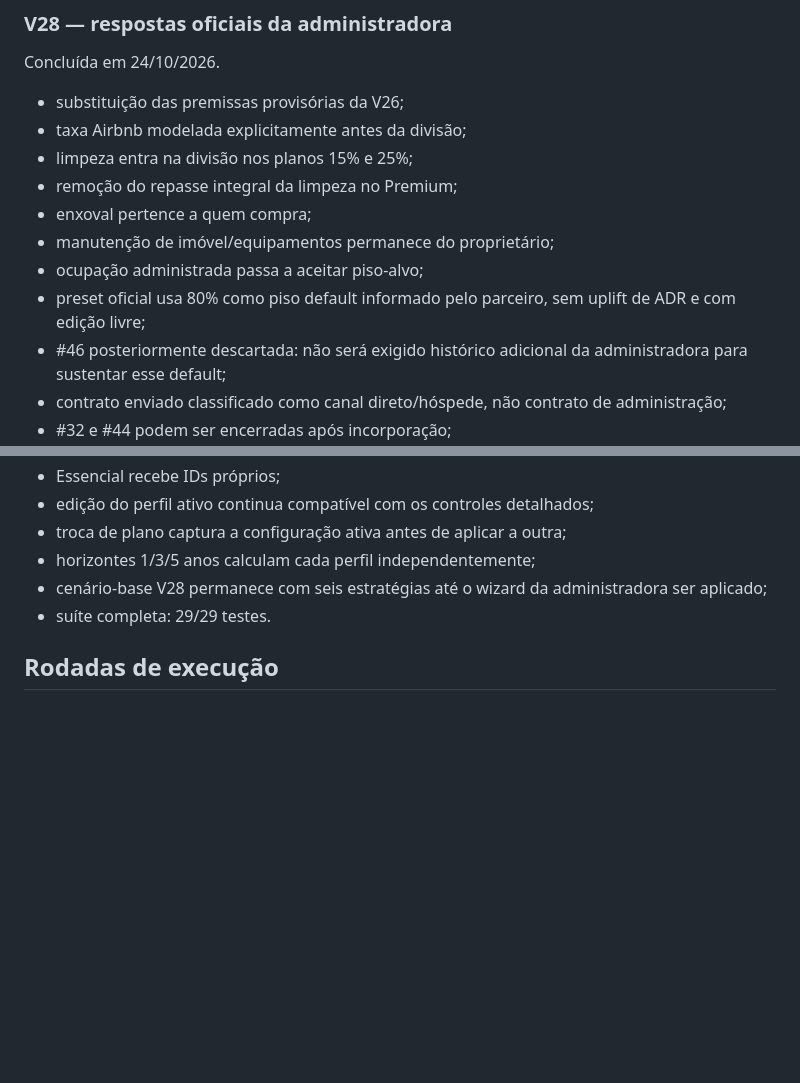
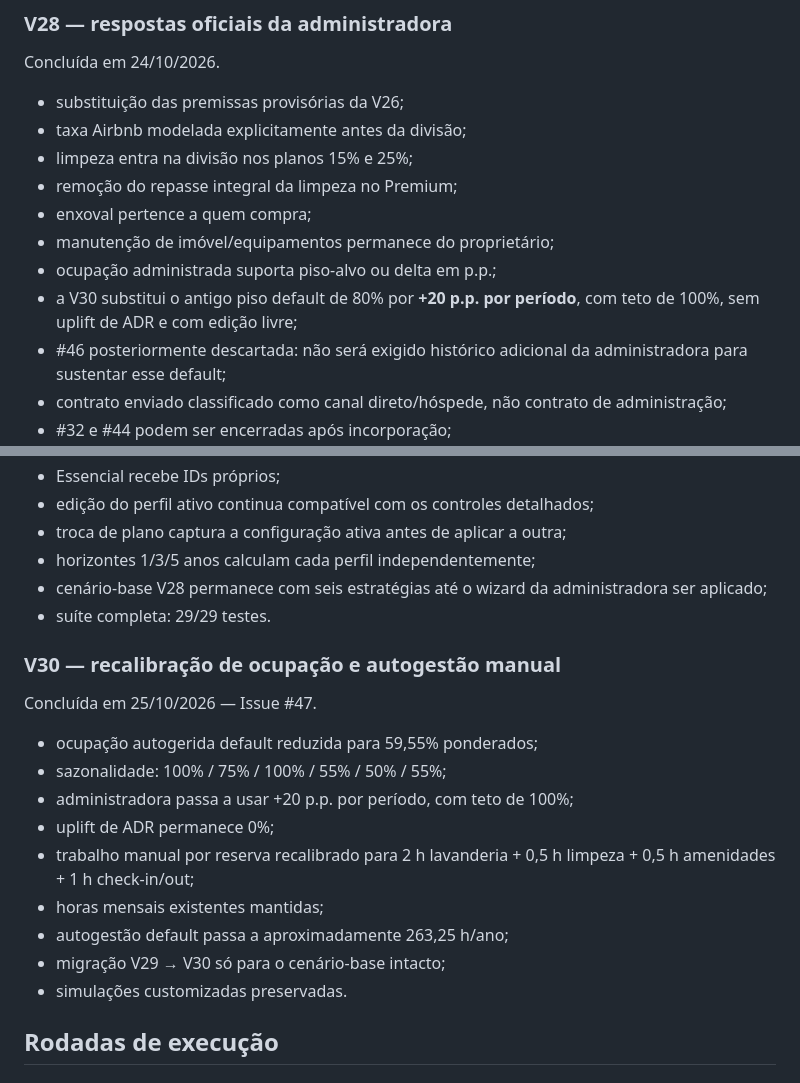
Before and after one commit to henriquecrang/viabilidade-airbnb, a Markdown page: roadmap.md, 2 parts joined by grey strips. GitHub-like rendering; blank space fills up the shorter version.

Commit message:
Record V30 recalibration (#47)

```diff
--- a/roadmap.md
+++ b/roadmap.md
@@ -216,8 +216,8 @@ Concluída em 24/10/2026.
 - remoção do repasse integral da limpeza no Premium;
 - enxoval pertence a quem compra;
 - manutenção de imóvel/equipamentos permanece do proprietário;
-- ocupação administrada passa a aceitar piso-alvo;
-- preset oficial usa 80% como piso default informado pelo parceiro, sem uplift de ADR e com edição livre;
+- ocupação administrada suporta piso-alvo ou delta em p.p.;
+- a V30 substitui o antigo piso default de 80% por **+20 p.p. por período**, com teto de 100%, sem uplift de ADR e com edição livre;
 - #46 posteriormente descartada: não será exigido histórico adicional da administradora para sustentar esse default;
 - contrato enviado classificado como canal direto/hóspede, não contrato de administração;
 - #32 e #44 podem ser encerradas após incorporação;
@@ -237,6 +237,20 @@ Concluída em 24/10/2026 — Issue #45.
 - horizontes 1/3/5 anos calculam cada perfil independentemente;
 - cenário-base V28 permanece com seis estratégias até o wizard da administradora ser aplicado;
 - suíte completa: 29/29 testes.
+
+
+### V30 — recalibração de ocupação e autogestão manual
+Concluída em 25/10/2026 — Issue #47.
+
+- ocupação autogerida default reduzida para 59,55% ponderados;
+- sazonalidade: 100% / 75% / 100% / 55% / 50% / 55%;
+- administradora passa a usar +20 p.p. por período, com teto de 100%;
+- uplift de ADR permanece 0%;
+- trabalho manual por reserva recalibrado para 2 h lavanderia + 0,5 h limpeza + 0,5 h amenidades + 1 h check-in/out;
+- horas mensais existentes mantidas;
+- autogestão default passa a aproximadamente 263,25 h/ano;
+- migração V29 → V30 só para o cenário-base intacto;
+- simulações customizadas preservadas.
 
 ## Rodadas de execução
 
```
